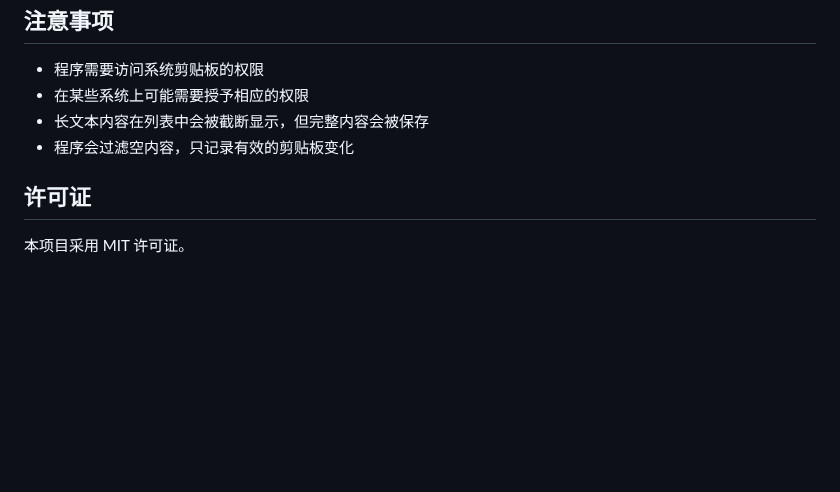
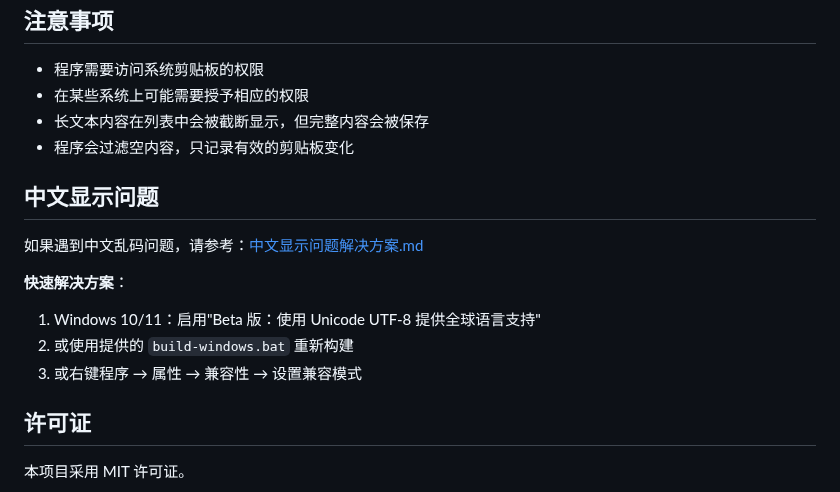
Before and after one commit to fly32101/clipboard-monitor, a Markdown page: README.md, the part around the change. GitHub-like rendering; blank space fills up the shorter version.

Commit message:
docs(README): 添加中文显示问题解决方案
- 在 README.md 中新增中文显示问题部分
- 提供中文乱码问题的解决方案链接- 给出快速解决方法步骤

```diff
--- a/README.md
+++ b/README.md
@@ -141,6 +141,15 @@ clipboard-monitor/
 - 长文本内容在列表中会被截断显示，但完整内容会被保存
 - 程序会过滤空内容，只记录有效的剪贴板变化
 
+## 中文显示问题
+
+如果遇到中文乱码问题，请参考：[中文显示问题解决方案.md](./中文显示问题解决方案.md)
+
+**快速解决方案**：
+1. Windows 10/11：启用"Beta 版：使用 Unicode UTF-8 提供全球语言支持"
+2. 或使用提供的 `build-windows.bat` 重新构建
+3. 或右键程序 → 属性 → 兼容性 → 设置兼容模式
+
 ## 许可证
 
 本项目采用 MIT 许可证。
```
